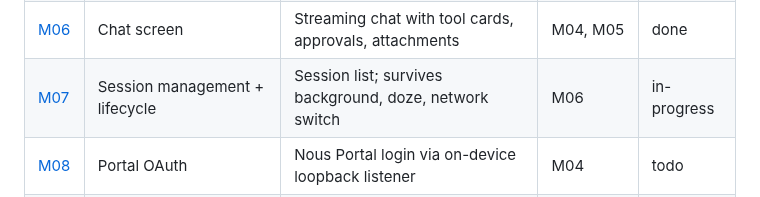
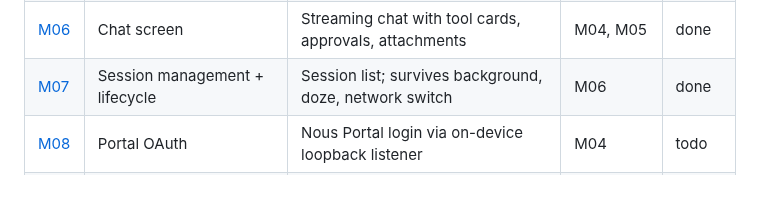
Before and after one commit to darth-modder/hermes-mobile-client, a Markdown page: project-planning/implementation-plan/README.md, the part around the change. Rendered like a GitHub page.

```diff
--- a/project-planning/implementation-plan/README.md
+++ b/project-planning/implementation-plan/README.md
@@ -36,7 +36,7 @@ deferred by register entry under D9's standing rule. Rule changes are logged in
 | [M04](M04-connections-and-auth.md) | Connections + token/password auth | A gated backend can be added and signed into | M03 | done |
 | [M05](M05-session-stream-reducer.md) | Session stream reducer | Gateway events reduce to state; desktop fixtures pass | M02 | done |
 | [M06](M06-chat-screen.md) | Chat screen | Streaming chat with tool cards, approvals, attachments | M04, M05 | done |
-| [M07](M07-sessions-and-lifecycle.md) | Session management + lifecycle | Session list; survives background, doze, network switch | M06 | in-progress |
+| [M07](M07-sessions-and-lifecycle.md) | Session management + lifecycle | Session list; survives background, doze, network switch | M06 | done |
 | [M08](M08-portal-oauth.md) | Portal OAuth | Nous Portal login via on-device loopback listener | M04 | todo |
 | [M09](M09-settings-and-connections.md) | Settings + connections UI | Providers, models, MCP, skills, plugins, profiles, connections | M06 | todo |
 | [M10](M10-management-screens.md) | Management screens | Projects, cron, webhooks, artifacts, channels | M09 | todo |
```
Also changed, not shown: project-planning/implementation-plan/M07-sessions-and-lifecycle.md (+99 -1 lines).
